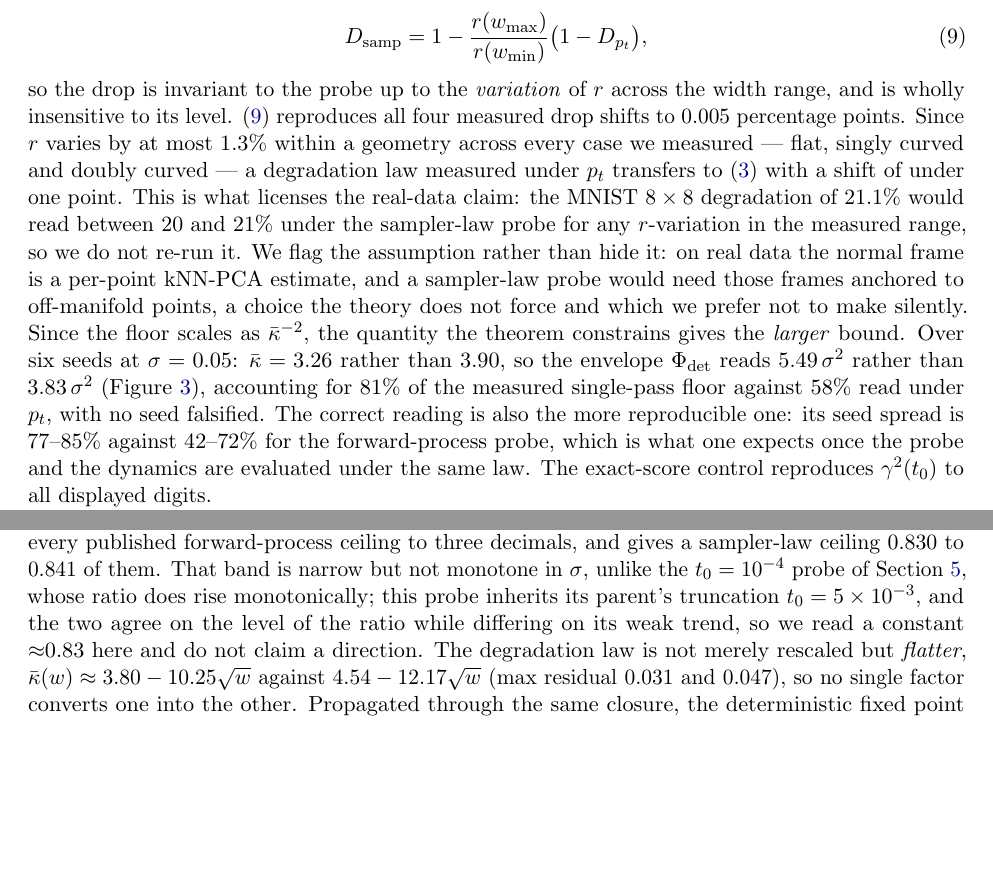
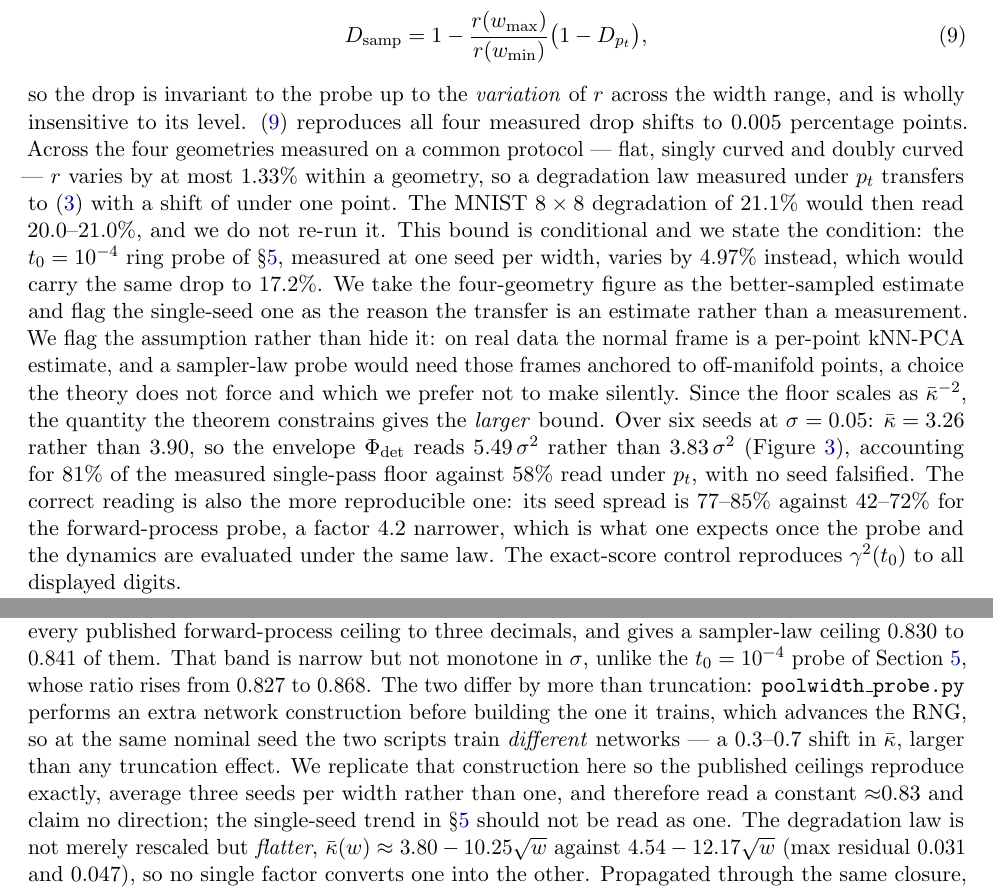
Before and after one commit to Naman84789/model-collapse-manifolds, a LaTeX paper (paper/main.tex): two parts of pages 10 and 12 of 24 before the commit and two parts of pages 10 and 12 of 25 after it, joined at a grey line, cut so that both start at the same text, the shorter picture padded with empty space. Compiled offline with pdfLaTeX.

Commit message:
Fix eight errors found by an independent adversarial audit
Arithmetic and claim errors, all mine:
- max residuals 0.031/0.047 were listed against the wrong fits; swapped back
- 5.49 sigma^2 is the seed-MEAN of Phi, not Phi at the mean ceiling. Phi is
  convex so the two differ by 2.8 percent; Phi(3.26)=5.34. Stated explicitly,
  and the figure star moved to (3.26, 5.34) so it sits on the envelope curve
  it is drawn against, with the caption corrected from 5.5
- 'both agreeing to within 1 percent' was false for the codimension-9 ring,
  which agrees to 2.5; now stated as 0.5 and 2.5 against 16 to 26 for curved
- sphere deficit is 1.50 to 1.63 times the ring, not 1.5 to 1.8, once the
  corrected ring ratios are used
- 'r varies by at most 1.3 percent across every case we measured' excluded a
  measured case: the single-seed t0=1e-4 ring probe varies by 4.97, which
  would carry the MNIST drop to 17.2 rather than 20 to 21. The condition is
  now stated instead of the claim being made unconditionally
- 'half the seed spread' is a quarter (0.239); corrected, factor 4.2 given
- the two ratio bands were reconciled by truncation, which is not the cause:
  poolwidth_probe.py performs an extra network construction that advances the
  RNG, so the two scripts train different networks at the same nominal seed.
  Said plainly, and the single-seed trend is flagged as not to be read as one

Data hygiene: arm E was logged twice in ceiling_origin_samplerlaw.jsonl.

```diff
--- a/paper/main.tex
+++ b/paper/main.tex
@@ -592,12 +592,16 @@ D_{\mathrm{samp}}=1-\frac{r(w_{\max})}{r(w_{\min})}\big(1-D_{p_t}\big),
 \end{equation}
 so the drop is invariant to the probe up to the \emph{variation} of $r$ across the width
 range, and is wholly insensitive to its level. \eqref{eq:dropshift} reproduces all four
-measured drop shifts to $0.005$ percentage points. Since $r$ varies by at most $1.3\%$
-within a geometry across every case we measured --- flat, singly curved and doubly curved
---- a degradation law measured under $p_t$ transfers to \eqref{eq:khat} with a shift of
-under one point. This is what licenses the real-data claim: the MNIST $8\times8$
-degradation of $21.1\%$ would read between $20$ and $21\%$ under the sampler-law probe for
-any $r$-variation in the measured range, so we do not re-run it. We flag the assumption
+measured drop shifts to $0.005$ percentage points. Across the four geometries measured on
+a common protocol --- flat, singly curved and doubly curved --- $r$ varies by at most
+$1.33\%$ within a geometry, so a degradation law measured under $p_t$ transfers to
+\eqref{eq:khat} with a shift of under one point. The MNIST $8\times8$ degradation of
+$21.1\%$ would then read $20.0$--$21.0\%$, and we do not re-run it. This bound is
+conditional and we state the condition: the $t_0=10^{-4}$ ring probe of
+\S\ref{sec:floor}, measured at one seed per width, varies by $4.97\%$ instead, which
+would carry the same drop to $17.2\%$. We take the four-geometry figure as the
+better-sampled estimate and flag the single-seed one as the reason the transfer is an
+estimate rather than a measurement. We flag the assumption
 rather than hide it: on real data the normal frame is a per-point kNN-PCA estimate, and a
 sampler-law probe would need those frames anchored to off-manifold points, a choice the
 theory does not force and which we prefer not to make silently.
@@ -607,7 +611,7 @@ the envelope $\Phidet$ reads $5.49\,\sigsq$ rather than $3.83\,\sigsq$
 (Figure~\ref{fig:floorlaw}), accounting for $81\%$ of the measured single-pass floor
 against $58\%$ read under $p_t$, with no seed falsified. The correct reading is also the
 more reproducible one: its seed spread is $77$--$85\%$ against $42$--$72\%$ for the
-forward-process probe, which is what one expects once the probe and the dynamics are
+forward-process probe, a factor $4.2$ narrower, which is what one expects once the probe and the dynamics are
 evaluated under the same law. The exact-score control reproduces $\gamma^2(t_0)$ to all
 displayed digits.
 
@@ -723,10 +727,14 @@ the identical protocol with both probes on the same networks
 (\texttt{poolwidth\_probe\_samplerlaw.py}; five widths, three seeds each) reproduces every
 published forward-process ceiling to three decimals, and gives a sampler-law ceiling
 $0.830$ to $0.841$ of them. That band is narrow but not monotone in $\sigma$, unlike the
-$t_0=10^{-4}$ probe of Section~\ref{sec:floor}, whose ratio does rise monotonically; this
-probe inherits its parent's truncation $t_0=5\times10^{-3}$, and the two agree on the
-level of the ratio while differing on its weak trend, so we read a constant ${\approx}0.83$
-here and do not claim a direction. The degradation law is not merely rescaled but
+$t_0=10^{-4}$ probe of Section~\ref{sec:floor}, whose ratio rises from $0.827$ to $0.868$.
+The two differ by more than truncation: \texttt{poolwidth\_probe.py} performs an extra
+network construction before building the one it trains, which advances the RNG, so at the
+same nominal seed the two scripts train \emph{different} networks --- a $0.3$--$0.7$ shift
+in $\kb$, larger than any truncation effect. We replicate that construction here so the
+published ceilings reproduce exactly, average three seeds per width rather than one, and
+therefore read a constant ${\approx}0.83$ and claim no direction; the single-seed trend in
+\S\ref{sec:floor} should not be read as one. The degradation law is not merely rescaled but
 \emph{flatter}, $\kb(w)\approx3.80-10.25\sqrt w$ against $4.54-12.17\sqrt w$ (max residual
 $0.031$ and $0.047$), so no single factor converts one into the other. Propagated through
 the same closure, the deterministic fixed point moves from $5.8\,\sigsq$ to
```
Also changed, not shown: paper/figs/fig1_head_to_head.pdf, paper/figs/fig2_two_horned_trap.pdf, paper/figs/fig3_pixel_mnist.pdf, paper/figs/fig4_capacity_floor.pdf, paper/figs/fig4_capacity_floor.png, paper/main.pdf, paper/main.tex (4 more changed lines), 2 other files.
